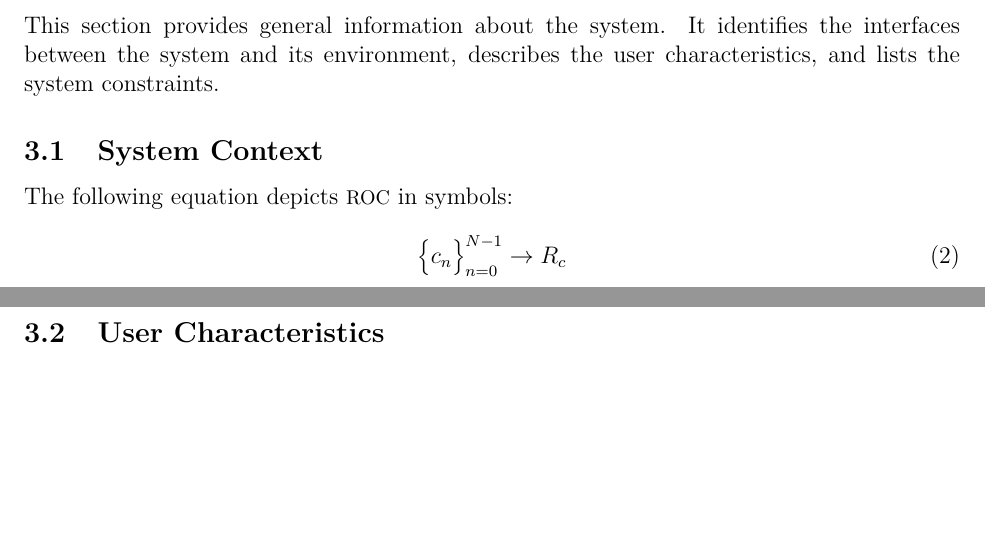
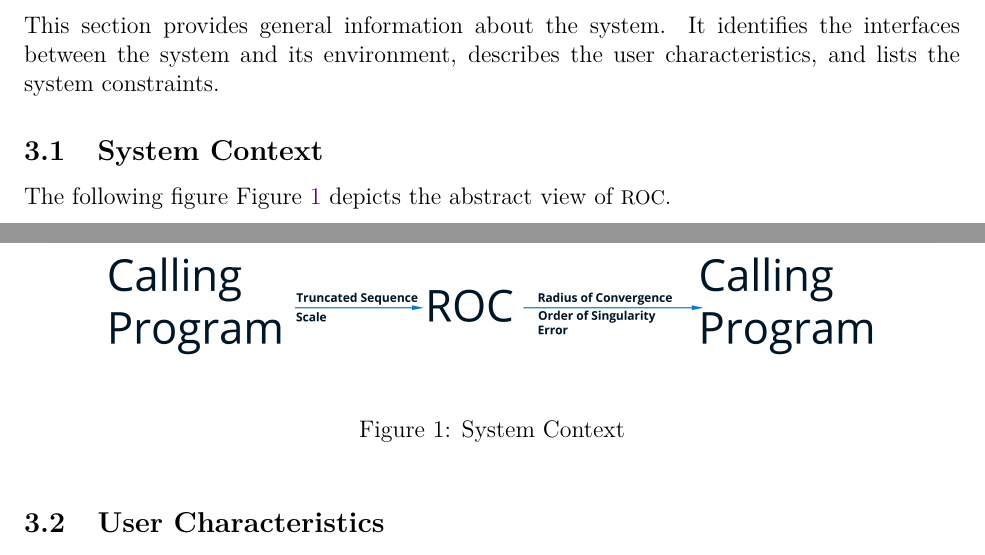
Before and after one commit to JohnErnsthausen/roc, a LaTeX document (docs/SRS/SRS.tex): two parts of pages 7 and 8 of 21 before the commit and two parts of pages 7 and 8 of 22 after it, joined at a grey line, cut so that both start at the same text, the shorter picture padded with empty space. Compiled offline with pdfLaTeX.

Commit message:
Added system context figure

```diff
--- a/docs/SRS/SRS.tex
+++ b/docs/SRS/SRS.tex
@@ -434,11 +434,16 @@ characteristics, and lists the system constraints.  \plt{This text can likely be
 
 \subsection{System Context}
 
-The following equation depicts \progname{f} in symbols:
-\EQ
-{
-  \Setbg{c_n}_{n=0}^{N-1} \rightarrow R_c
-}
+The following figure \FGref{systemcontext} depicts the abstract view of \progname{f}.
+
+\begin{figure}[h!]
+\begin{center}
+ \includegraphics[width=0.95\textwidth]{roc-system-context}
+\caption{System Context}
+\label{fg:systemcontext}
+\end{center}
+\end{figure}
+
 
 \plt{Your system context will include a figure that shows the abstract view of
   the software.  Often in a scientific context, the program can be viewed
```
Also changed, not shown: docs/SRS/SRS.pdf, docs/SRS/roc-system-context.jpg (added), docs/SRS/SRS.tex (4 more changed lines).
